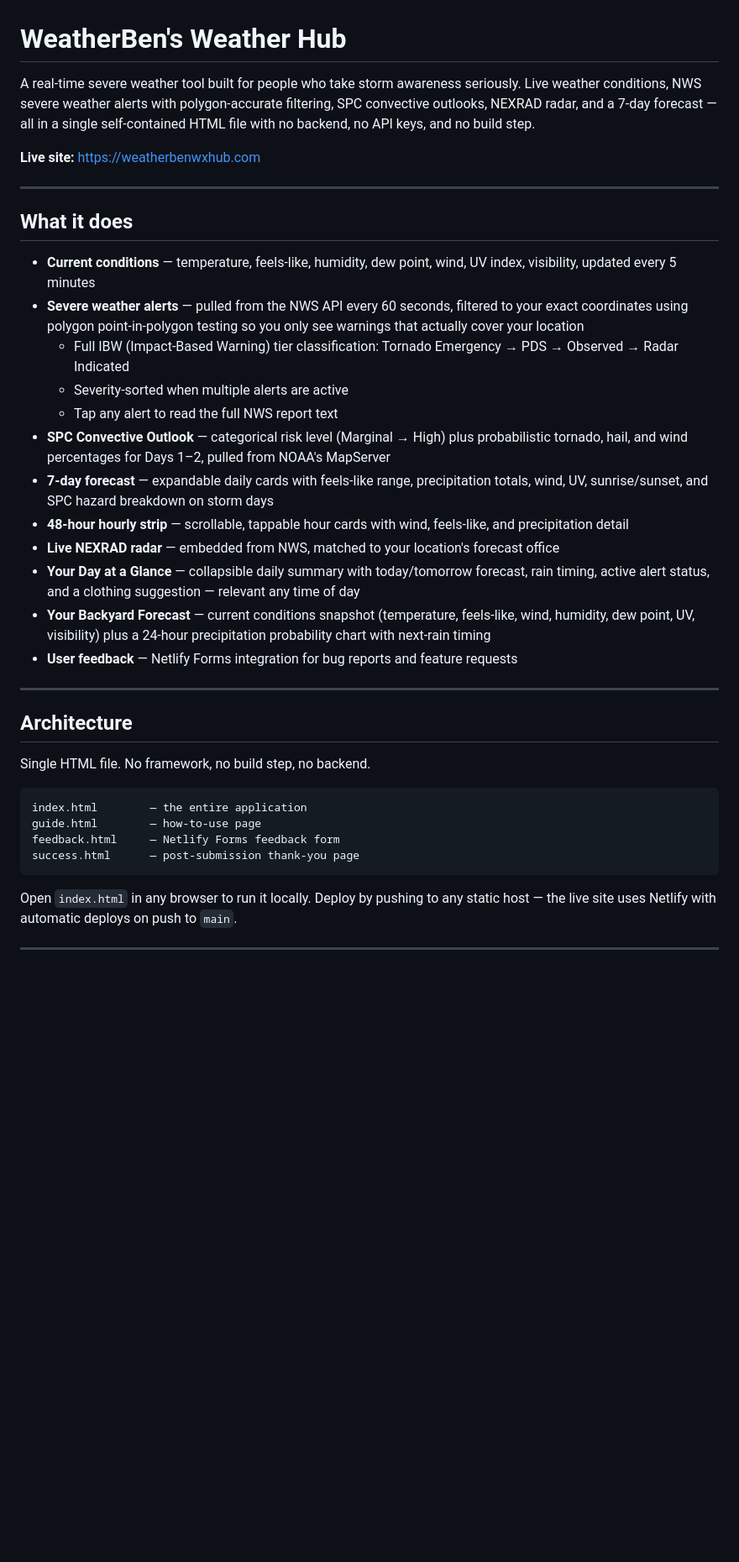
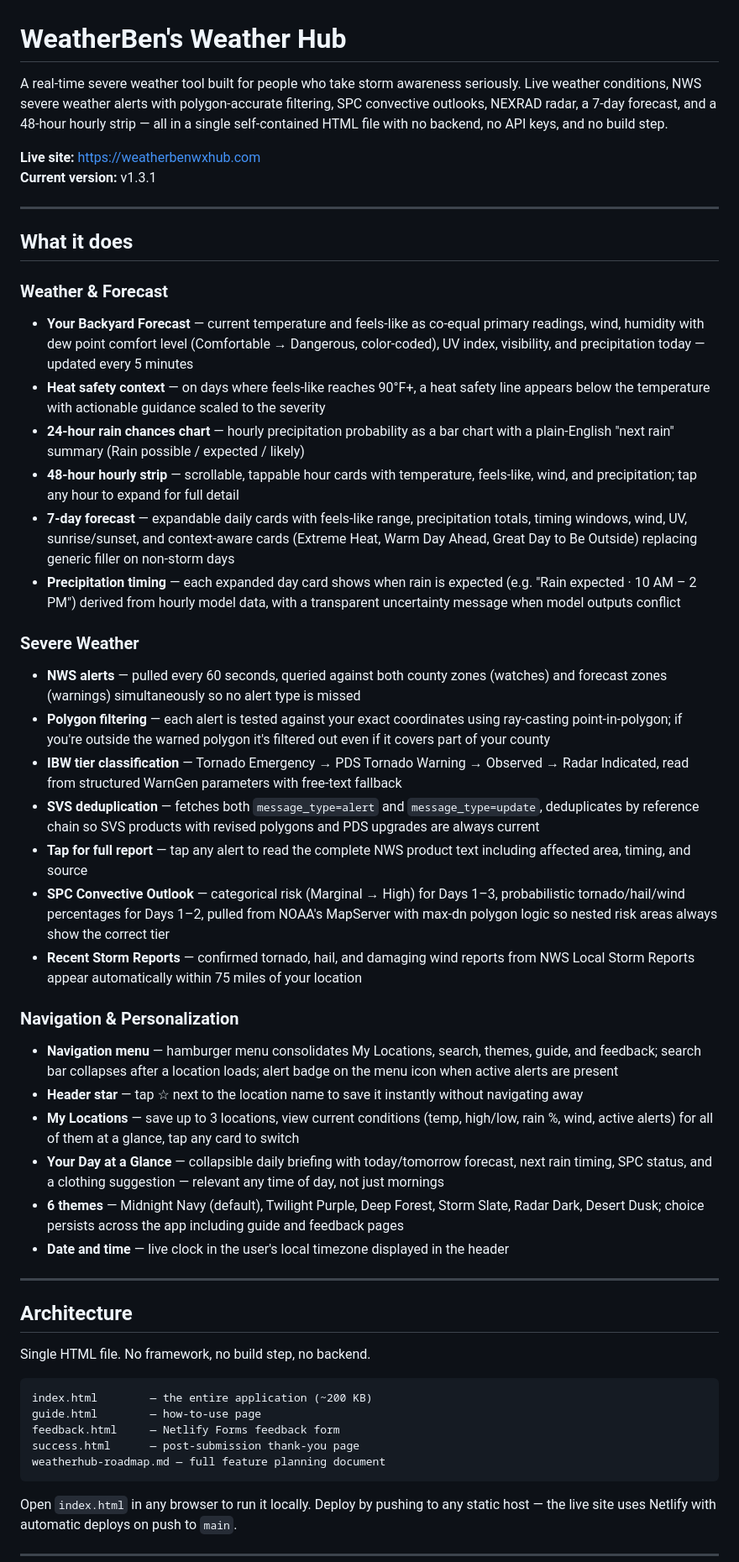
Before and after one commit to StormRunnerBen/weatherbens-weather-hub, a Markdown page: README.md, the part around one of its changes. Shown at 84% size. GitHub-like rendering; blank space fills up the shorter version.

````diff
--- a/README.md
+++ b/README.md
@@ -1,25 +1,38 @@
 # WeatherBen's Weather Hub
 
-A real-time severe weather tool built for people who take storm awareness seriously. Live weather conditions, NWS severe weather alerts with polygon-accurate filtering, SPC convective outlooks, NEXRAD radar, and a 7-day forecast — all in a single self-contained HTML file with no backend, no API keys, and no build step.
+A real-time severe weather tool built for people who take storm awareness seriously. Live weather conditions, NWS severe weather alerts with polygon-accurate filtering, SPC convective outlooks, NEXRAD radar, a 7-day forecast, and a 48-hour hourly strip — all in a single self-contained HTML file with no backend, no API keys, and no build step.
 
 **Live site:** https://weatherbenwxhub.com
+**Current version:** v1.3.1
 
 ---
 
 ## What it does
 
-- **Current conditions** — temperature, feels-like, humidity, dew point, wind, UV index, visibility, updated every 5 minutes
-- **Severe weather alerts** — pulled from the NWS API every 60 seconds, filtered to your exact coordinates using polygon point-in-polygon testing so you only see warnings that actually cover your location
-  - Full IBW (Impact-Based Warning) tier classification: Tornado Emergency → PDS → Observed → Radar Indicated
-  - Severity-sorted when multiple alerts are active
-  - Tap any alert to read the full NWS report text
-- **SPC Convective Outlook** — categorical risk level (Marginal → High) plus probabilistic tornado, hail, and wind percentages for Days 1–2, pulled from NOAA's MapServer
-- **7-day forecast** — expandable daily cards with feels-like range, precipitation totals, wind, UV, sunrise/sunset, and SPC hazard breakdown on storm days
-- **48-hour hourly strip** — scrollable, tappable hour cards with wind, feels-like, and precipitation detail
-- **Live NEXRAD radar** — embedded from NWS, matched to your location's forecast office
-- **Your Day at a Glance** — collapsible daily summary with today/tomorrow forecast, rain timing, active alert status, and a clothing suggestion — relevant any time of day
-- **Your Backyard Forecast** — current conditions snapshot (temperature, feels-like, wind, humidity, dew point, UV, visibility) plus a 24-hour precipitation probability chart with next-rain timing
-- **User feedback** — Netlify Forms integration for bug reports and feature requests
+### Weather & Forecast
+- **Your Backyard Forecast** — current temperature and feels-like as co-equal primary readings, wind, humidity with dew point comfort level (Comfortable → Dangerous, color-coded), UV index, visibility, and precipitation today — updated every 5 minutes
+- **Heat safety context** — on days where feels-like reaches 90°F+, a heat safety line appears below the temperature with actionable guidance scaled to the severity
+- **24-hour rain chances chart** — hourly precipitation probability as a bar chart with a plain-English "next rain" summary (Rain possible / expected / likely)
+- **48-hour hourly strip** — scrollable, tappable hour cards with temperature, feels-like, wind, and precipitation; tap any hour to expand for full detail
+- **7-day forecast** — expandable daily cards with feels-like range, precipitation totals, timing windows, wind, UV, sunrise/sunset, and context-aware cards (Extreme Heat, Warm Day Ahead, Great Day to Be Outside) replacing generic filler on non-storm days
+- **Precipitation timing** — each expanded day card shows when rain is expected (e.g. "Rain expected · 10 AM – 2 PM") derived from hourly model data, with a transparent uncertainty message when model outputs conflict
+
+### Severe Weather
+- **NWS alerts** — pulled every 60 seconds, queried against both county zones (watches) and forecast zones (warnings) simultaneously so no alert type is missed
+- **Polygon filtering** — each alert is tested against your exact coordinates using ray-casting point-in-polygon; if you're outside the warned polygon it's filtered out even if it covers part of your county
+- **IBW tier classification** — Tornado Emergency → PDS Tornado Warning → Observed → Radar Indicated, read from structured WarnGen parameters with free-text fallback
+- **SVS deduplication** — fetches both `message_type=alert` and `message_type=update`, deduplicates by reference chain so SVS products with revised polygons and PDS upgrades are always current
+- **Tap for full report** — tap any alert to read the complete NWS product text including affected area, timing, and source
+- **SPC Convective Outlook** — categorical risk (Marginal → High) for Days 1–3, probabilistic tornado/hail/wind percentages for Days 1–2, pulled from NOAA's MapServer with max-dn polygon logic so nested risk areas always show the correct tier
+- **Recent Storm Reports** — confirmed tornado, hail, and damaging wind reports from NWS Local Storm Reports appear automatically within 75 miles of your location
+
+### Navigation & Personalization
+- **Navigation menu** — hamburger menu consolidates My Locations, search, themes, guide, and feedback; search bar collapses after a location loads; alert badge on the menu icon when active alerts are present
+- **Header star** — tap ☆ next to the location name to save it instantly without navigating away
+- **My Locations** — save up to 3 locations, view current conditions (temp, high/low, rain %, wind, active alerts) for all of them at a glance, tap any card to switch
+- **Your Day at a Glance** — collapsible daily briefing with today/tomorrow forecast, next rain timing, SPC status, and a clothing suggestion — relevant any time of day, not just mornings
+- **6 themes** — Midnight Navy (default), Twilight Purple, Deep Forest, Storm Slate, Radar Dark, Desert Dusk; choice persists across the app including guide and feedback pages
+- **Date and time** — live clock in the user's local timezone displayed in the header
 
 ---
 
@@ -28,10 +41,11 @@ A real-time severe weather tool built for people who take storm awareness seriou
 Single HTML file. No framework, no build step, no backend.
 
 ```
-index.html        — the entire application
+index.html        — the entire application (~200 KB)
 guide.html        — how-to-use page
 feedback.html     — Netlify Forms feedback form
 success.html      — post-submission thank-you page
+weatherhub-roadmap.md — full feature planning document
 ```
 
 Open `index.html` in any browser to run it locally. Deploy by pushing to any static host — the live site uses Netlify with automatic deploys on push to `main`.
````
Also changed, not shown: other parts of README.md (+70 -16 lines).
